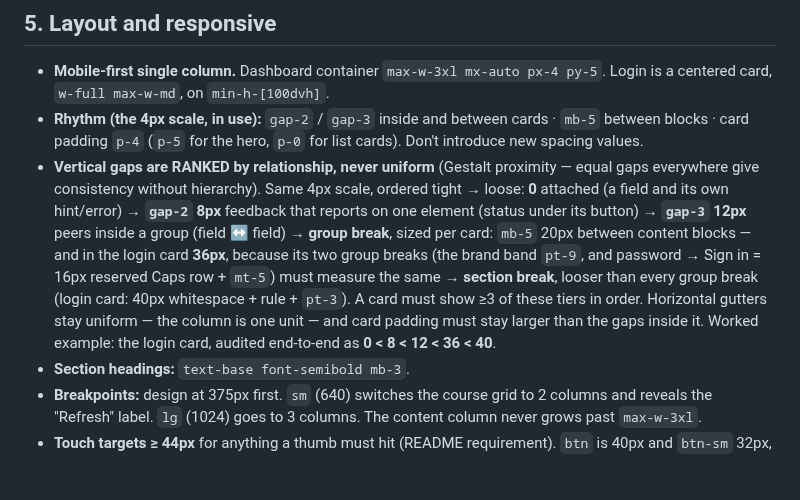
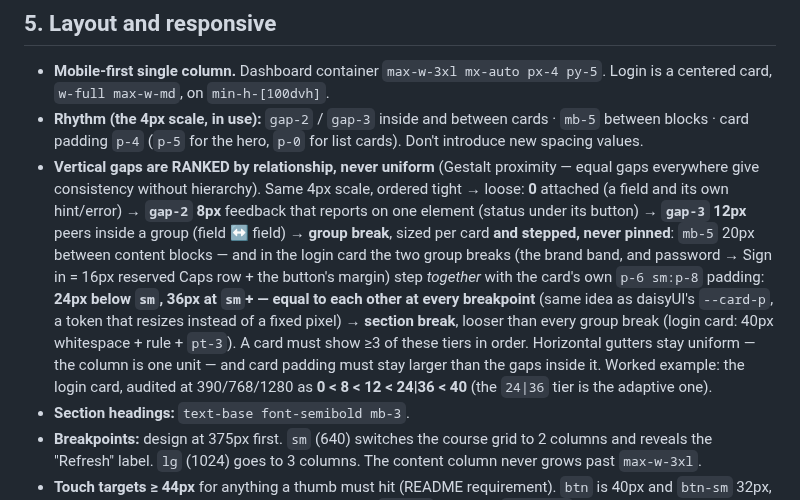
Before and after one commit to thenabbu/OpenSRM, a Markdown page: DESIGN.md, the part around the change. Drawn GitHub-style; blank space fills up the shorter version.

```diff
--- a/DESIGN.md
+++ b/DESIGN.md
@@ -385,7 +385,7 @@ Meaning map: current class = `success` border + 8% tint + "Now" badge · next/so
 
 - **Mobile-first single column.** Dashboard container `max-w-3xl mx-auto px-4 py-5`. Login is a centered card, `w-full max-w-md`, on `min-h-[100dvh]`.
 - **Rhythm (the 4px scale, in use):** `gap-2` / `gap-3` inside and between cards · `mb-5` between blocks · card padding `p-4` (`p-5` for the hero, `p-0` for list cards). Don't introduce new spacing values.
-- **Vertical gaps are RANKED by relationship, never uniform** (Gestalt proximity — equal gaps everywhere give consistency without hierarchy). Same 4px scale, ordered tight → loose: **0** attached (a field and its own hint/error) → **`gap-2` 8px** feedback that reports on one element (status under its button) → **`gap-3` 12px** peers inside a group (field ↔ field) → **group break**, sized per card: `mb-5` 20px between content blocks — and in the login card **36px**, because its two group breaks (the brand band `pt-9`, and password → Sign in = 16px reserved Caps row + `mt-5`) must measure the same → **section break**, looser than every group break (login card: 40px whitespace + rule + `pt-3`). A card must show ≥3 of these tiers in order. Horizontal gutters stay uniform — the column is one unit — and card padding must stay larger than the gaps inside it. Worked example: the login card, audited end-to-end as **0 < 8 < 12 < 36 < 40**.
+- **Vertical gaps are RANKED by relationship, never uniform** (Gestalt proximity — equal gaps everywhere give consistency without hierarchy). Same 4px scale, ordered tight → loose: **0** attached (a field and its own hint/error) → **`gap-2` 8px** feedback that reports on one element (status under its button) → **`gap-3` 12px** peers inside a group (field ↔ field) → **group break**, sized per card **and stepped, never pinned**: `mb-5` 20px between content blocks — and in the login card the two group breaks (the brand band, and password → Sign in = 16px reserved Caps row + the button's margin) step *together* with the card's own `p-6 sm:p-8` padding: **24px below `sm`, 36px at `sm`+ — equal to each other at every breakpoint** (same idea as daisyUI's `--card-p`, a token that resizes instead of a fixed pixel) → **section break**, looser than every group break (login card: 40px whitespace + rule + `pt-3`). A card must show ≥3 of these tiers in order. Horizontal gutters stay uniform — the column is one unit — and card padding must stay larger than the gaps inside it. Worked example: the login card, audited at 390/768/1280 as **0 < 8 < 12 < 24|36 < 40** (the `24|36` tier is the adaptive one).
 - **Section headings:** `text-base font-semibold mb-3`.
 - **Breakpoints:** design at 375px first. `sm` (640) switches the course grid to 2 columns and reveals the "Refresh" label. `lg` (1024) goes to 3 columns. The content column never grows past `max-w-3xl`.
 - **Touch targets ≥ 44px** for anything a thumb must hit (README requirement). `btn` is 40px and `btn-sm` 32px, which is acceptable for toolbar actions only; use `btn-lg` (48px) or `min-h-11` for main actions and tappable rows.
```
Also changed, not shown: docs/screenshots/login-ux/after-mobile.png, 1 other file.
